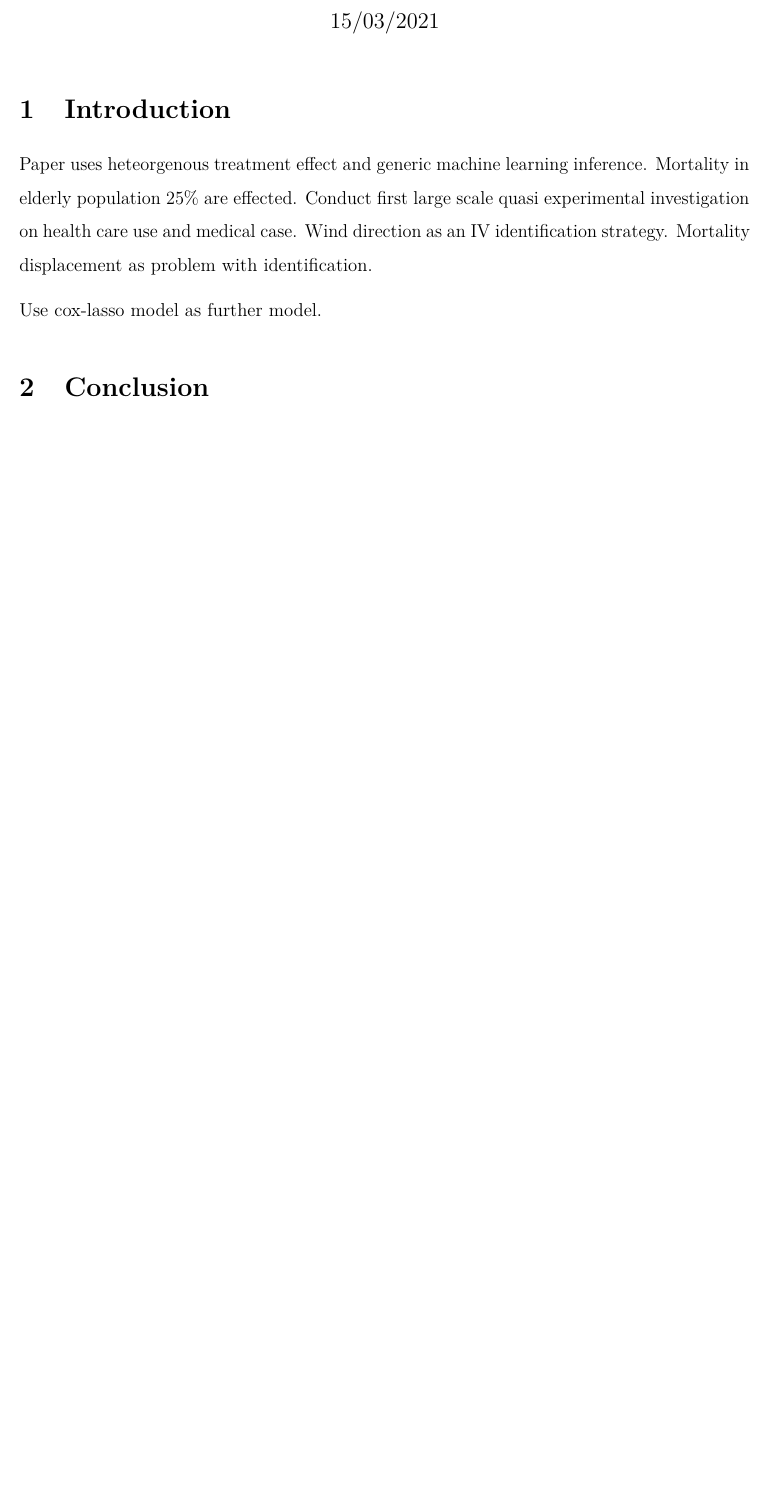
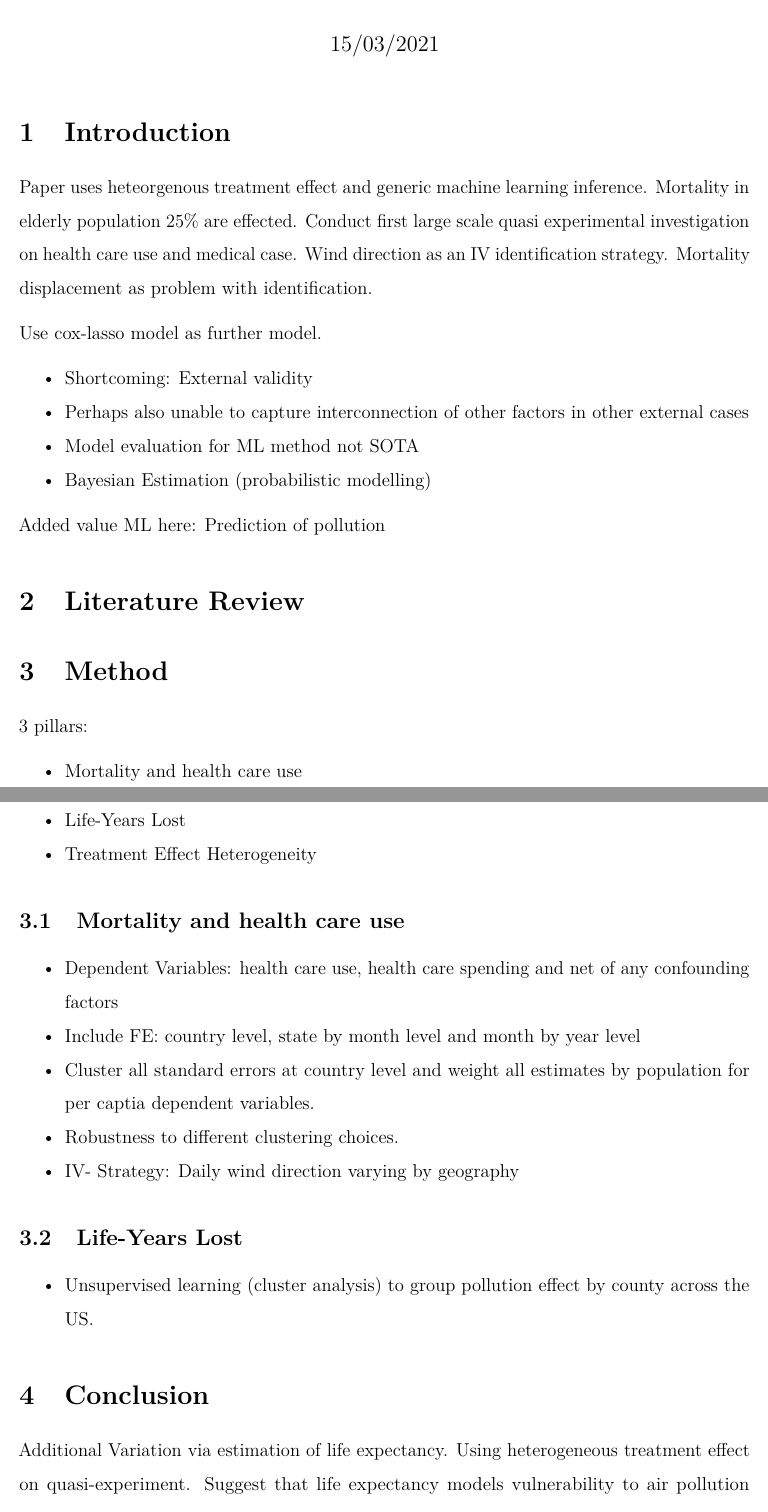
Before and after one commit to danielsaggau/Machine-Learning-Applications-to-Economic-Research, an R Markdown document (air.rmd): part of the page before the commit and two parts of pages 1 and 2 of 2 after it, the two joined at a grey line, cut so that both start at the same text, the shorter picture padded with empty space. The pictures show the output file air.pdf that the author committed with the source.

Commit message:
structure

```diff
--- a/air.rmd
+++ b/air.rmd
@@ -27,4 +27,43 @@ Mortality displacement as problem with identification.
 
 Use cox-lasso model as further model.
 
+- Shortcoming: External validity
+- Perhaps also unable to capture interconnection of other factors in other external cases
+- Model evaluation for ML method not SOTA
+- Bayesian Estimation (probabilistic modelling)
+
+Added value ML here: Prediction of pollution
+
+
+# Literature Review
+
+
+# Method
+
+3 pillars:
+
+- Mortality and health care use
+- Life-Years Lost
+- Treatment Effect Heterogeneity
+
+## Mortality and health care use
+
+* Dependent Variables: health care use, health care spending and net of any confounding factors
+* Include FE: country level, state by month level and month by year level
+* Cluster all standard errors at country level and weight all estimates by population for per captia dependent variables.
+* Robustness to different clustering choices.
+* IV- Strategy: Daily wind direction varying by geography
+
+## Life-Years Lost
+
+* Unsupervised learning (cluster analysis) to group pollution effect by county across the US.
+
+## Treatment Effect Heterogeneity
+
+
+
 # Conclusion
+
+Additional Variation via estimation of life expectancy.
+Using heterogeneous treatment effect on quasi-experiment.
+Suggest that life expectancy models vulnerability to air pollution exposure.
```
Also changed, not shown: air.pdf.
